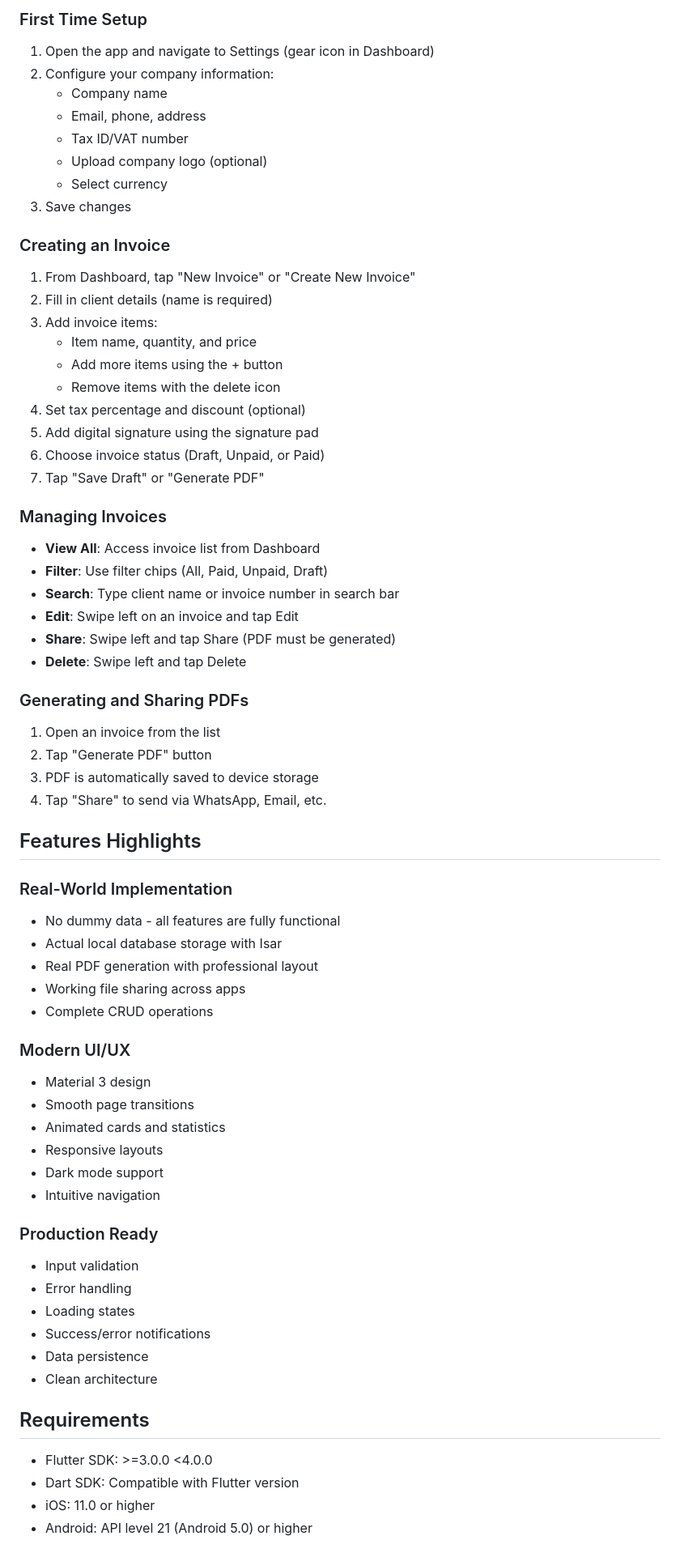
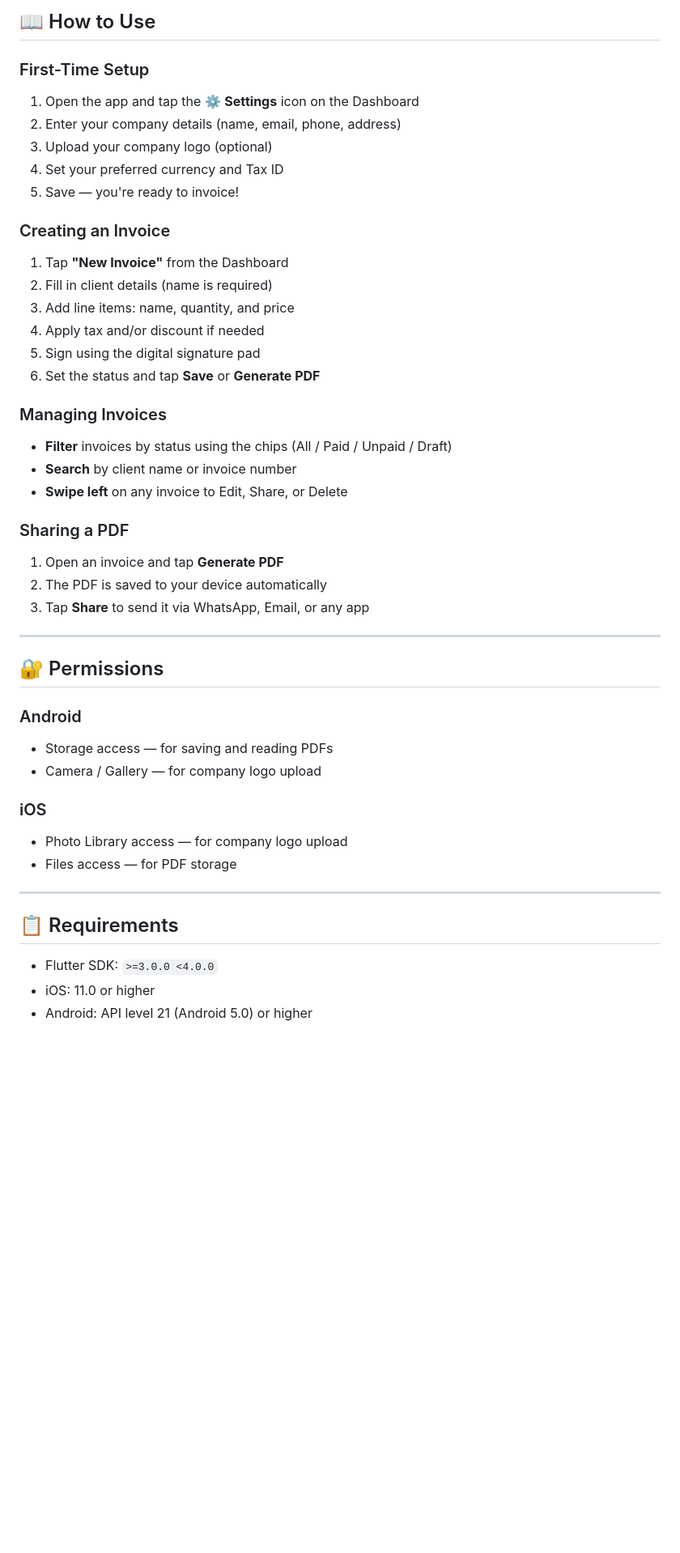
Before and after one commit to Abd-ul-Hannan/Myinvoice, a Markdown page: README.md, the part around one of its changes. Shown at 81% size. GitHub-like rendering; blank space fills up the shorter version.

```diff
--- a/README.md
+++ b/README.md
@@ -136,73 +139,48 @@ lib/
 
-### First Time Setup
+## 📖 How to Use
 
-1. Open the app and navigate to Settings (gear icon in Dashboard)
-2. Configure your company information:
-   - Company name
-   - Email, phone, address
-   - Tax ID/VAT number
-   - Upload company logo (optional)
-   - Select currency
-3. Save changes
+### First-Time Setup
+1. Open the app and tap the ⚙️ **Settings** icon on the Dashboard
+2. Enter your company details (name, email, phone, address)
+3. Upload your company logo (optional)
+4. Set your preferred currency and Tax ID
+5. Save — you're ready to invoice!
 
 ### Creating an Invoice
-
-1. From Dashboard, tap "New Invoice" or "Create New Invoice"
+1. Tap **"New Invoice"** from the Dashboard
 2. Fill in client details (name is required)
-3. Add invoice items:
-   - Item name, quantity, and price
-   - Add more items using the + button
-   - Remove items with the delete icon
-4. Set tax percentage and discount (optional)
-5. Add digital signature using the signature pad
-6. Choose invoice status (Draft, Unpaid, or Paid)
-7. Tap "Save Draft" or "Generate PDF"
+3. Add line items: name, quantity, and price
+4. Apply tax and/or discount if needed
+5. Sign using the digital signature pad
+6. Set the status and tap **Save** or **Generate PDF**
 
 ### Managing Invoices
+- **Filter** invoices by status using the chips (All / Paid / Unpaid / Draft)
+- **Search** by client name or invoice number
+- **Swipe left** on any invoice to Edit, Share, or Delete
 
-- **View All**: Access invoice list from Dashboard
-- **Filter**: Use filter chips (All, Paid, Unpaid, Draft)
-- **Search**: Type client name or invoice number in search bar
-- **Edit**: Swipe left on an invoice and tap Edit
-- **Share**: Swipe left and tap Share (PDF must be generated)
-- **Delete**: Swipe left and tap Delete
+### Sharing a PDF
+1. Open an invoice and tap **Generate PDF**
+2. The PDF is saved to your device automatically
+3. Tap **Share** to send it via WhatsApp, Email, or any app
 
-### Generating and Sharing PDFs
+---
 
-1. Open an invoice from the list
-2. Tap "Generate PDF" button
-3. PDF is automatically saved to device storage
-4. Tap "Share" to send via WhatsApp, Email, etc.
+## 🔐 Permissions
 
-## Features Highlights
+### Android
+- Storage access — for saving and reading PDFs
+- Camera / Gallery — for company logo upload
 
-### Real-World Implementation
-- No dummy data - all features are fully functional
-- Actual local database storage with Isar
-- Real PDF generation with professional layout
-- Working file sharing across apps
-- Complete CRUD operations
+### iOS
+- Photo Library access — for company logo upload
+- Files access — for PDF storage
 
-### Modern UI/UX
-- Material 3 design
-- Smooth page transitions
-- Animated cards and statistics
-- Responsive layouts
-- Dark mode support
-- Intuitive navigation
+---
 
-### Production Ready
-- Input validation
-- Error handling
-- Loading states
-- Success/error notifications
-- Data persistence
-- Clean architecture
+## 📋 Requirements
 
-## Requirements
-
-- Flutter SDK: >=3.0.0 <4.0.0
-- Dart SDK: Compatible with Flutter version
+- Flutter SDK: `>=3.0.0 <4.0.0`
 - iOS: 11.0 or higher
 - Android: API level 21 (Android 5.0) or higher
 
```
Also changed, not shown: other parts of README.md (+103 -111 lines).
